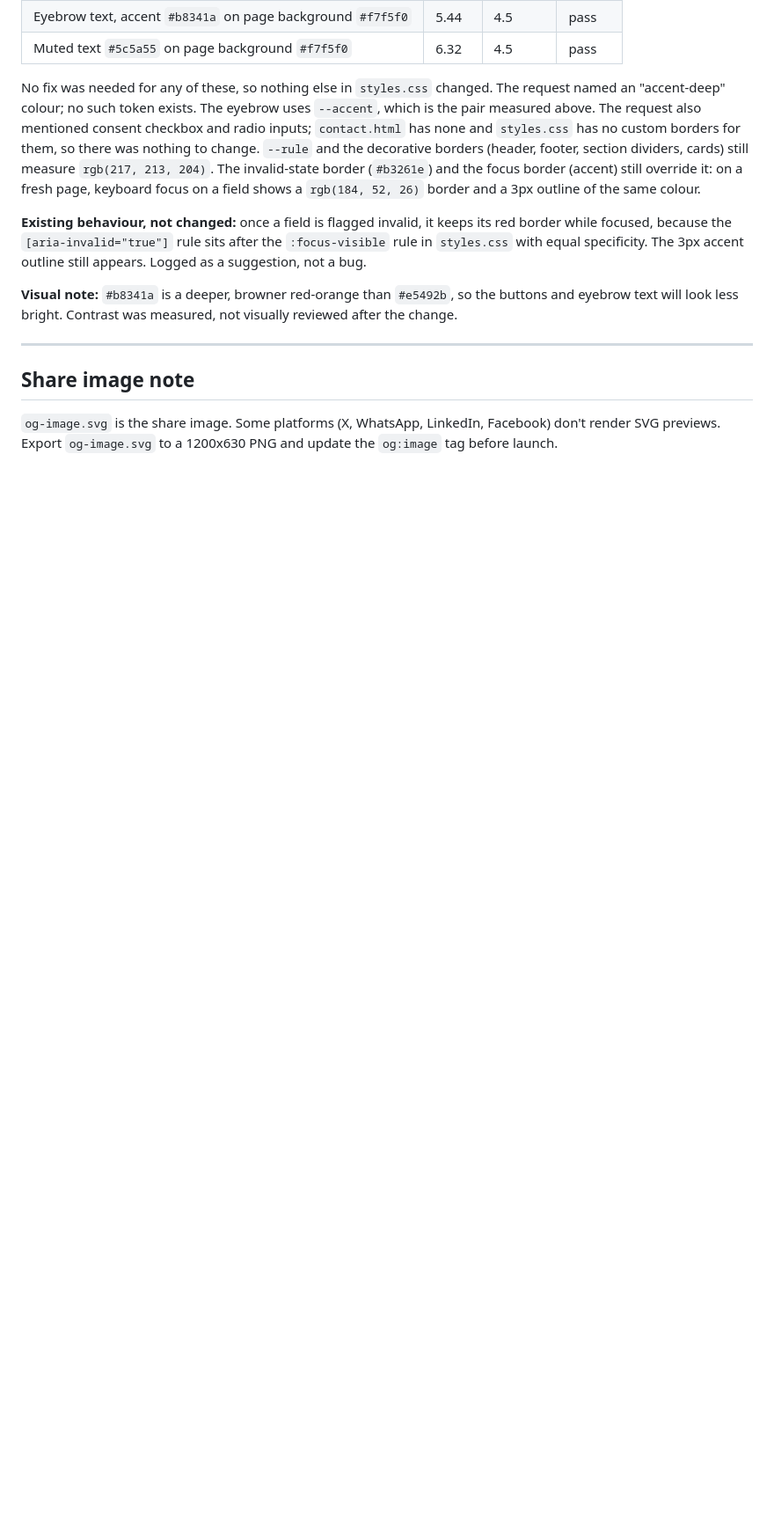
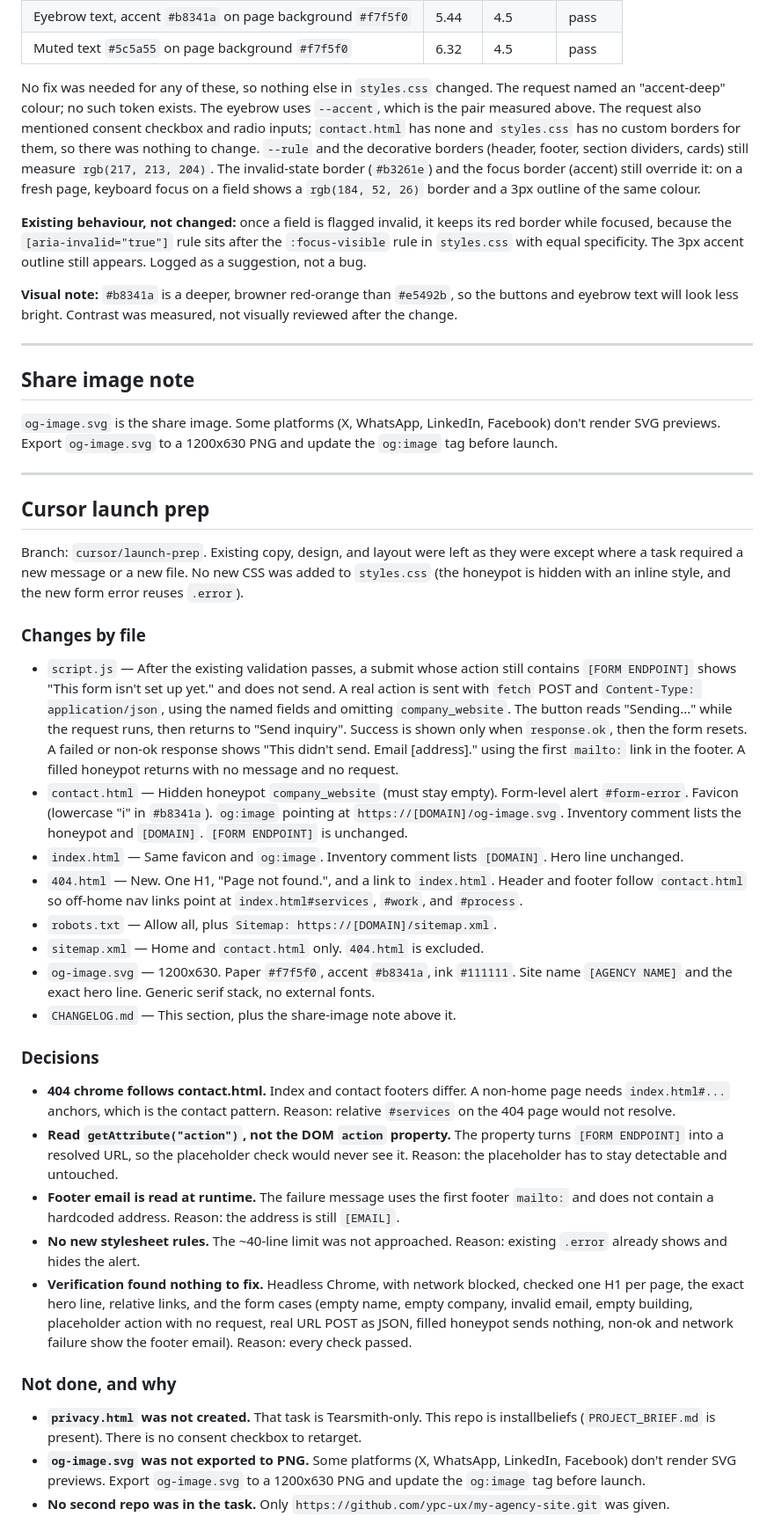
Before and after one commit to ypc-ux/my-agency-site, a Markdown page: CHANGELOG.md, the part around one of its changes. Shown at 88% size. Drawn GitHub-style; blank space fills up the shorter version.

Commit message:
cursor: changelog
Co-authored-by: Cursor <cursoragent@cursor.com>

```diff
--- a/CHANGELOG.md
+++ b/CHANGELOG.md
@@ -349,3 +349,35 @@ visually reviewed after the change.
 ## Share image note
 
 `og-image.svg` is the share image. Some platforms (X, WhatsApp, LinkedIn, Facebook) don't render SVG previews. Export `og-image.svg` to a 1200x630 PNG and update the `og:image` tag before launch.
+
+---
+
+## Cursor launch prep
+
+Branch: `cursor/launch-prep`. Existing copy, design, and layout were left as they were except where a task required a new message or a new file. No new CSS was added to `styles.css` (the honeypot is hidden with an inline style, and the new form error reuses `.error`).
+
+### Changes by file
+
+- `script.js` — After the existing validation passes, a submit whose action still contains `[FORM ENDPOINT]` shows "This form isn't set up yet." and does not send. A real action is sent with `fetch` POST and `Content-Type: application/json`, using the named fields and omitting `company_website`. The button reads "Sending..." while the request runs, then returns to "Send inquiry". Success is shown only when `response.ok`, then the form resets. A failed or non-ok response shows "This didn't send. Email [address]." using the first `mailto:` link in the footer. A filled honeypot returns with no message and no request.
+- `contact.html` — Hidden honeypot `company_website` (must stay empty). Form-level alert `#form-error`. Favicon (lowercase "i" in `#b8341a`). `og:image` pointing at `https://[DOMAIN]/og-image.svg`. Inventory comment lists the honeypot and `[DOMAIN]`. `[FORM ENDPOINT]` is unchanged.
+- `index.html` — Same favicon and `og:image`. Inventory comment lists `[DOMAIN]`. Hero line unchanged.
+- `404.html` — New. One H1, "Page not found.", and a link to `index.html`. Header and footer follow `contact.html` so off-home nav links point at `index.html#services`, `#work`, and `#process`.
+- `robots.txt` — Allow all, plus `Sitemap: https://[DOMAIN]/sitemap.xml`.
+- `sitemap.xml` — Home and `contact.html` only. `404.html` is excluded.
+- `og-image.svg` — 1200x630. Paper `#f7f5f0`, accent `#b8341a`, ink `#111111`. Site name `[AGENCY NAME]` and the exact hero line. Generic serif stack, no external fonts.
+- `CHANGELOG.md` — This section, plus the share-image note above it.
+
+### Decisions
+
+- **404 chrome follows contact.html.** Index and contact footers differ. A non-home page needs `index.html#...` anchors, which is the contact pattern. Reason: relative `#services` on the 404 page would not resolve.
+- **Read `getAttribute("action")`, not the DOM `action` property.** The property turns `[FORM ENDPOINT]` into a resolved URL, so the placeholder check would never see it. Reason: the placeholder has to stay detectable and untouched.
+- **Footer email is read at runtime.** The failure message uses the first footer `mailto:` and does not contain a hardcoded address. Reason: the address is still `[EMAIL]`.
+- **No new stylesheet rules.** The ~40-line limit was not approached. Reason: existing `.error` already shows and hides the alert.
+- **Verification found nothing to fix.** Headless Chrome, with network blocked, checked one H1 per page, the exact hero line, relative links, and the form cases (empty name, empty company, invalid email, empty building, placeholder action with no request, real URL POST as JSON, filled honeypot sends nothing, non-ok and network failure show the footer email). Reason: every check passed.
+
+### Not done, and why
+
+- **`privacy.html` was not created.** That task is Tearsmith-only. This repo is installbeliefs (`PROJECT_BRIEF.md` is present). There is no consent checkbox to retarget.
+- **`og-image.svg` was not exported to PNG.** Some platforms (X, WhatsApp, LinkedIn, Facebook) don't render SVG previews. Export `og-image.svg` to a 1200x630 PNG and update the `og:image` tag before launch.
+- **No second repo was in the task.** Only `https://github.com/ypc-ux/my-agency-site.git` was given.
+
```
Also changed, not shown: other parts of CHANGELOG.md (+24 -0 lines).
